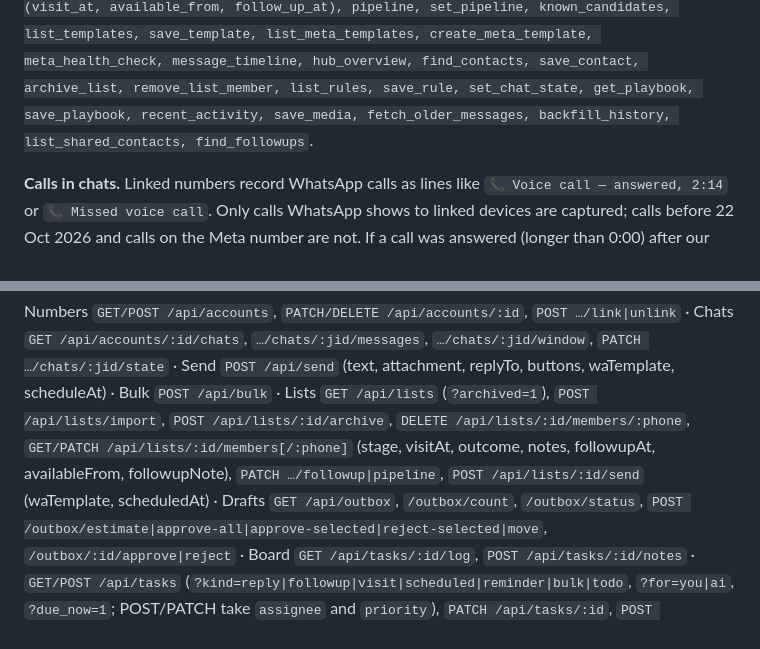
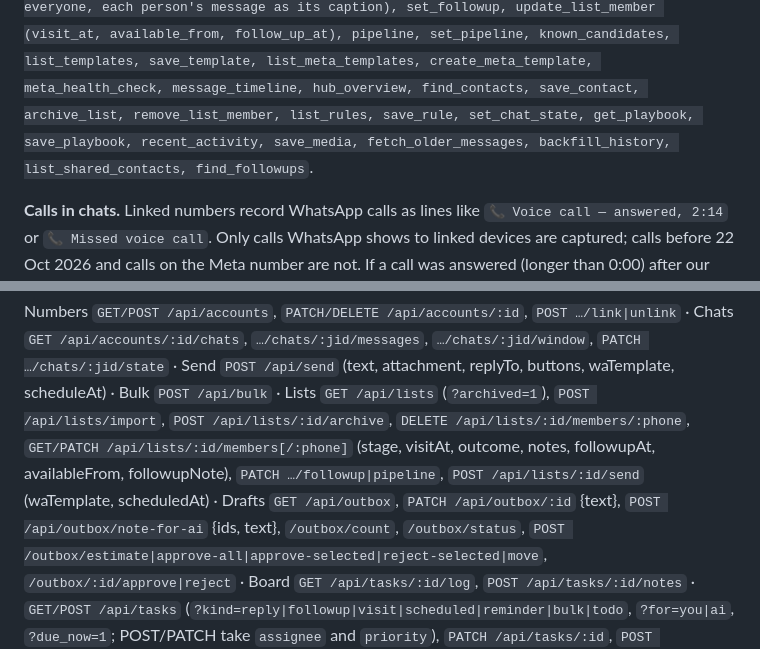
Before and after one commit to sebinjuly-source/zenith-whatsapp-hub, a Markdown page: docs/HOW-IT-WORKS.md, 2 parts joined by grey strips. Drawn GitHub-style.

Commit message:
Docs: drafts page autosave, send dates, Note for AI, edit_draft
Co-Authored-By: Claude Opus 5.5 <noreply@anthropic.com>

```diff
--- a/docs/HOW-IT-WORKS.md
+++ b/docs/HOW-IT-WORKS.md
@@ -122,7 +122,7 @@ Useful asks: "who replied today?", "draft replies to the chefs who wrote", "move
 "run a health check on the Meta number", "what happened to the message to 98xxxxxxx?", "schedule batch 8 for 9 am".
 
 AI tools: `list_accounts, list_chats, get_messages, search_messages, get_contact, update_contact, find_person,
-send_message (text, files, buttons, wa_template, schedule_at), bulk_send, list_outbox, approve_draft, reject_draft, move_messages,
+send_message (text, files, buttons, wa_template, schedule_at), bulk_send, list_outbox, approve_draft, reject_draft, edit_draft (new wording, keeps picture and date), move_messages,
 approve_task, list_tasks (kind=reply|followup|visit|scheduled|reminder, for=you|ai, due_now), create_task / update_task (for, priority), add_task_note, task_history, list_lists, list_members, import_list,
 send_to_list (wa_template, schedule_at, attachment_url — one image for everyone, each person's message as its caption), set_followup, update_list_member (visit_at, available_from, follow_up_at), pipeline, set_pipeline, known_candidates,
 list_templates, save_template, list_meta_templates, create_meta_template, meta_health_check, message_timeline,
@@ -172,7 +172,7 @@ Numbers `GET/POST /api/accounts`, `PATCH/DELETE /api/accounts/:id`, `POST …/li
 `GET /api/accounts/:id/chats`, `…/chats/:jid/messages`, `…/chats/:jid/window`, `PATCH …/chats/:jid/state` ·
 Send `POST /api/send` (text, attachment, replyTo, buttons, waTemplate, scheduleAt) · Bulk `POST /api/bulk` · Lists
 `GET /api/lists` (`?archived=1`), `POST /api/lists/import`, `POST /api/lists/:id/archive`, `DELETE /api/lists/:id/members/:phone`, `GET/PATCH /api/lists/:id/members[/:phone]` (stage, visitAt, outcome, notes, followupAt, availableFrom, followupNote), `PATCH …/followup|pipeline`,
-`POST /api/lists/:id/send` (waTemplate, scheduledAt) · Drafts `GET /api/outbox`, `/outbox/count`, `/outbox/status`,
+`POST /api/lists/:id/send` (waTemplate, scheduledAt) · Drafts `GET /api/outbox`, `PATCH /api/outbox/:id` {text}, `POST /api/outbox/note-for-ai` {ids, text}, `/outbox/count`, `/outbox/status`,
 `POST /outbox/estimate|approve-all|approve-selected|reject-selected|move`, `/outbox/:id/approve|reject` · Board
 `GET /api/tasks/:id/log`, `POST /api/tasks/:id/notes` · `GET/POST /api/tasks` (`?kind=reply|followup|visit|scheduled|reminder|bulk|todo`, `?for=you|ai`, `?due_now=1`; POST/PATCH take `assignee` and `priority`), `PATCH /api/tasks/:id`, `POST /api/board/sync` · Meta
 `GET /api/meta/status`, `GET/POST /api/accounts/:id/wa-templates`, `GET …/meta-health`, `GET …/meta-timeline?q=`,
```
Also changed, not shown: other parts of docs/HOW-IT-WORKS.md (+1 -1 lines).
